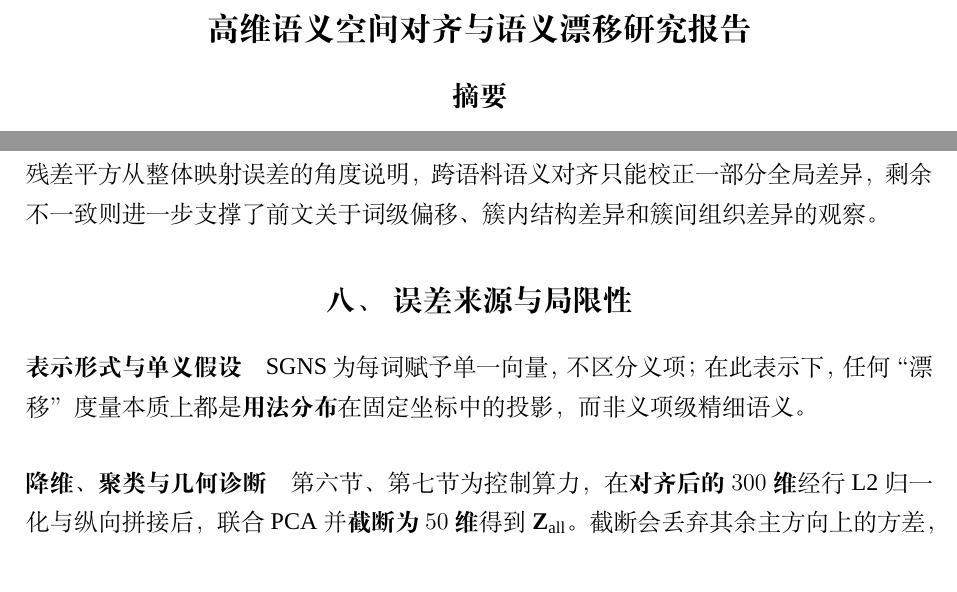
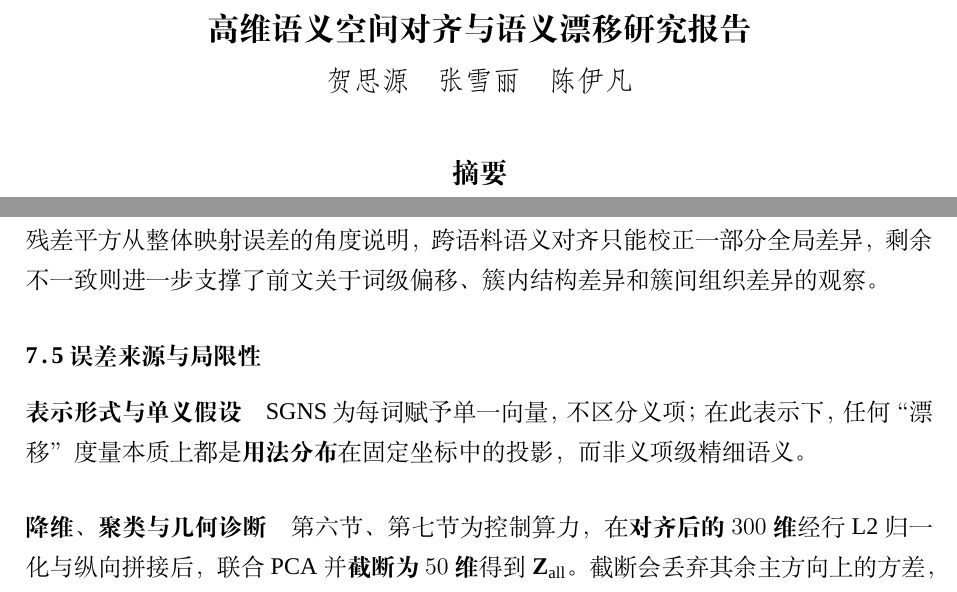
Before and after one commit to Shelly-icecream/semantic-space-alignment-concept-drift, a LaTeX thesis (report.tex): two parts of pages 1 and 33 of 36, joined at a grey line, cut so that both start at the same text. Compiled offline with XeLaTeX; a missing font is replaced by an installed copy or a similar font.

Commit message:
version 4

```diff
--- a/report.tex
+++ b/report.tex
@@ -23,7 +20,13 @@
 
 \begin{document}
-\setcounter{secnumdepth}{3}
-\maketitle
+
+\begin{center}
+    \setstretch{1.2}
+    {\zihao{3}\bfseries 高维语义空间对齐与语义漂移研究报告}\\[1.5ex]
+    {\zihao{4}\fangsong 贺思源\quad 张雪丽\quad 陈伊凡}
+\end{center}
+
+\vskip 2ex
 
 \begin{abstract}
 
@@ -1074,7 +1077,7 @@ Frobenius 残差平方和相对残差平方说明，人民日报与微博语义
 余不一致则进一步支撑了前文关于词级偏移、簇内结构差异和簇间组织差异的观察。
 
 
-\section{误差来源与局限性}
+\subsection{误差来源与局限性}
 
 \paragraph{表示形式与单义假设}
 SGNS 为每词赋予单一向量，不区分义项；在此表示下，任何“漂移”度量本质上都是\textbf{用法分布}
```
Also changed, not shown: report.tex (3 more changed lines).
